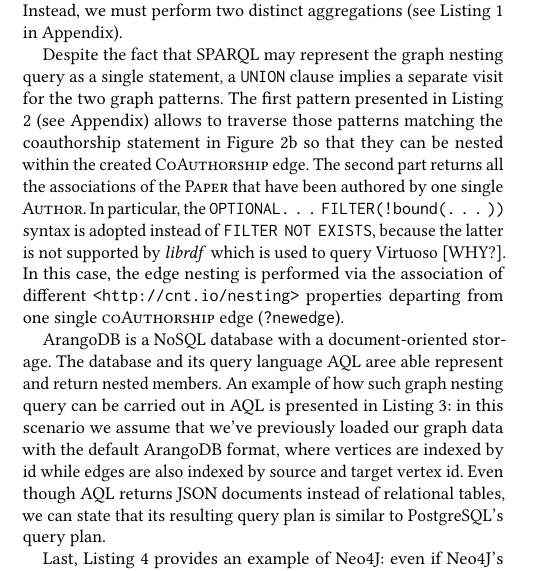
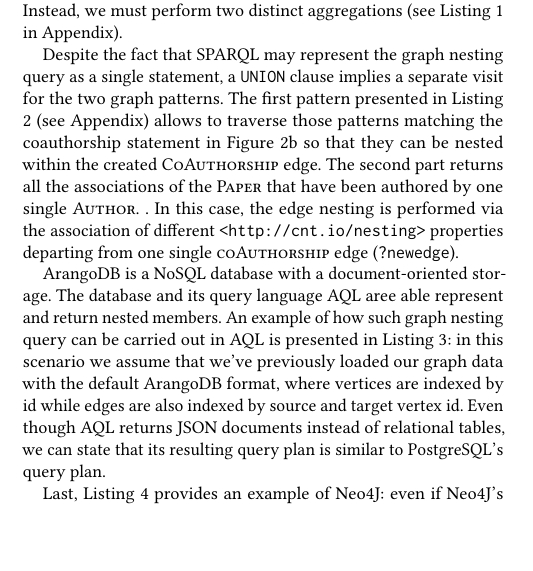
Before and after one commit to gyankos/GraphNesting, a LaTeX paper (00_paper_entrypoint.tex, which reads 02_related_bis.tex): part of one column of page 3 of 9, cut so that both start at the same text, the shorter picture padded with empty space. Compiled offline with pdfLaTeX.

Commit message:
Does this version gives less perplexities to the reader?

```diff
--- a/02_related_bis.tex
+++ b/02_related_bis.tex
@@ -22,7 +22,7 @@
 Grouping edges by \textit{sourceId} and collecting all target's ids results in a representation of nested vertices. Similarly, if we join consecutive \texttt{Edge}s and group the join result by two distinct \textit{sourceId} and return the list of all the \textsc{Paper}s that they have in common, we can return the list of all the \textsc{Paper}s that they have coauthored. The overall graph nesting cannot be created in one single SQL query, because we cannot distinctively group the same dataset in different ways. Instead, we must perform two distinct aggregations (see Listing \ref{SQLNesting} in Appendix).
 
 
-Despite the fact that SPARQL  may represent the graph nesting query as a single statement, a \texttt{UNION} clause implies a separate visit for the two graph patterns. The first pattern presented in Listing \ref{SPARQLNesting} (see Appendix) allows to traverse those  patterns matching the coauthorship statement in Figure \ref{fig:pathPat} so that they can be nested within the created \textsc{CoAuthorship} edge. The second part returns all the associations of the \textsc{Paper} that have been authored by one single \textsc{Author}. In particular, the \texttt{OPTIONAL\dots FILTER(!bound(\dots))} syntax is adopted instead of \texttt{FILTER NOT EXISTS}, because the latter is not supported by \textit{librdf} which is used to query Virtuoso [WHY?]. In this case, the edge nesting is performed via the association of different \texttt{<http://cnt.io/nesting>} properties departing from one single  \textsc{coAuthorship} edge (\texttt{?newedge}).
+Despite the fact that SPARQL  may represent the graph nesting query as a single statement, a \texttt{UNION} clause implies a separate visit for the two graph patterns. The first pattern presented in Listing \ref{SPARQLNesting} (see Appendix) allows to traverse those  patterns matching the coauthorship statement in Figure \ref{fig:pathPat} so that they can be nested within the created \textsc{CoAuthorship} edge. The second part returns all the associations of the \textsc{Paper} that have been authored by one single \textsc{Author}. . In this case, the edge nesting is performed via the association of different \texttt{<http://cnt.io/nesting>} properties departing from one single  \textsc{coAuthorship} edge (\texttt{?newedge}).
 
 ArangoDB is a NoSQL database with a document-oriented storage. The database and its query language AQL aree able represent and return nested members. An example of how such graph nesting query can be carried out in AQL is presented in Listing \ref{AQLQueryNesting}: in this scenario we assume that we've previously loaded our graph data with the default ArangoDB format, where  vertices are indexed by id while edges are also indexed by source and target vertex id. Even though AQL returns JSON documents instead of relational tables, we can state that its resulting query plan is similar to PostgreSQL's query plan.
 %
```
